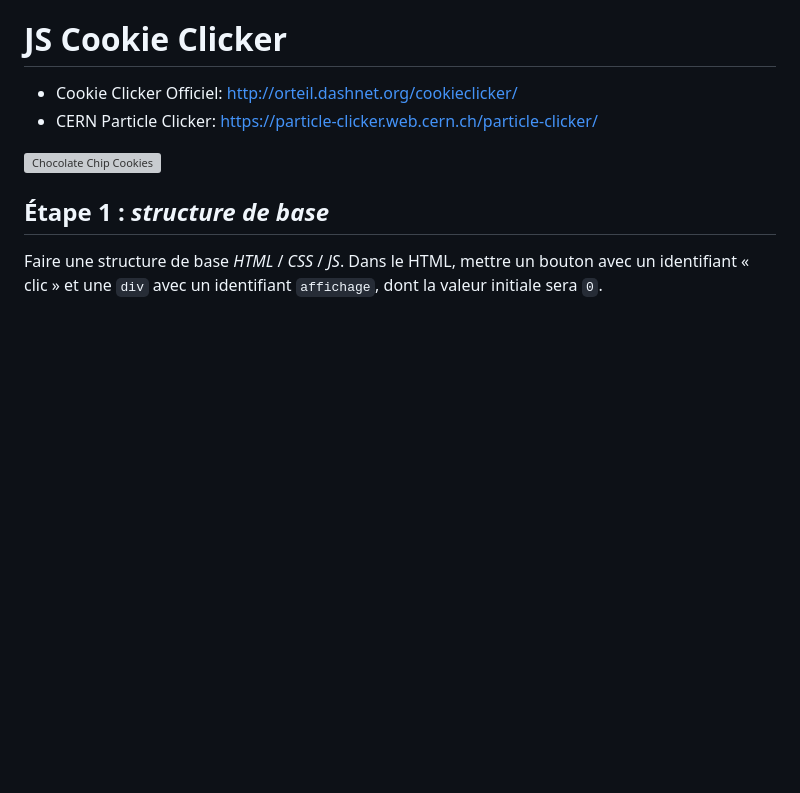
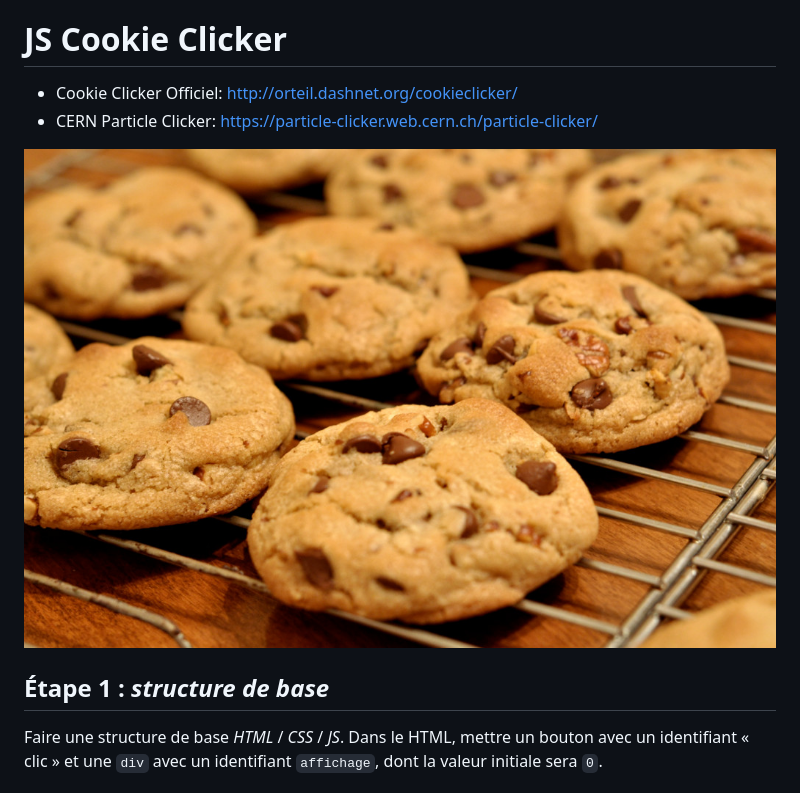
Before and after one commit to thamoui/js-cookie-clicker, a Markdown page: README_FR.md, the part around the change. Drawn GitHub-style; pictures changed too: chocolate_chip_cookies.jpg (added); blank space fills up the shorter version; grey boxes are pictures that could not be loaded.

Commit message:
Cook some cookies

```diff
--- a/README_FR.md
+++ b/README_FR.md
@@ -3,7 +3,7 @@
 - Cookie Clicker Officiel: <http://orteil.dashnet.org/cookieclicker/>
 - CERN Particle Clicker: <https://particle-clicker.web.cern.ch/particle-clicker/>
 
-![Chocolate Chip Cookies](Chocolate_Chip_Cookies_-_kimberlykv.jpg)
+![Chocolate Chip Cookies](chocolate_chip_cookies.jpg)
 
 ## Étape 1 : _structure de base_
 Faire une structure de base *HTML* / *CSS* / *JS*. Dans le HTML, mettre un bouton avec un identifiant « clic » et une `div` avec un identifiant `affichage`, dont la valeur initiale sera `0`.
```
Also changed, not shown: 4 other files.
